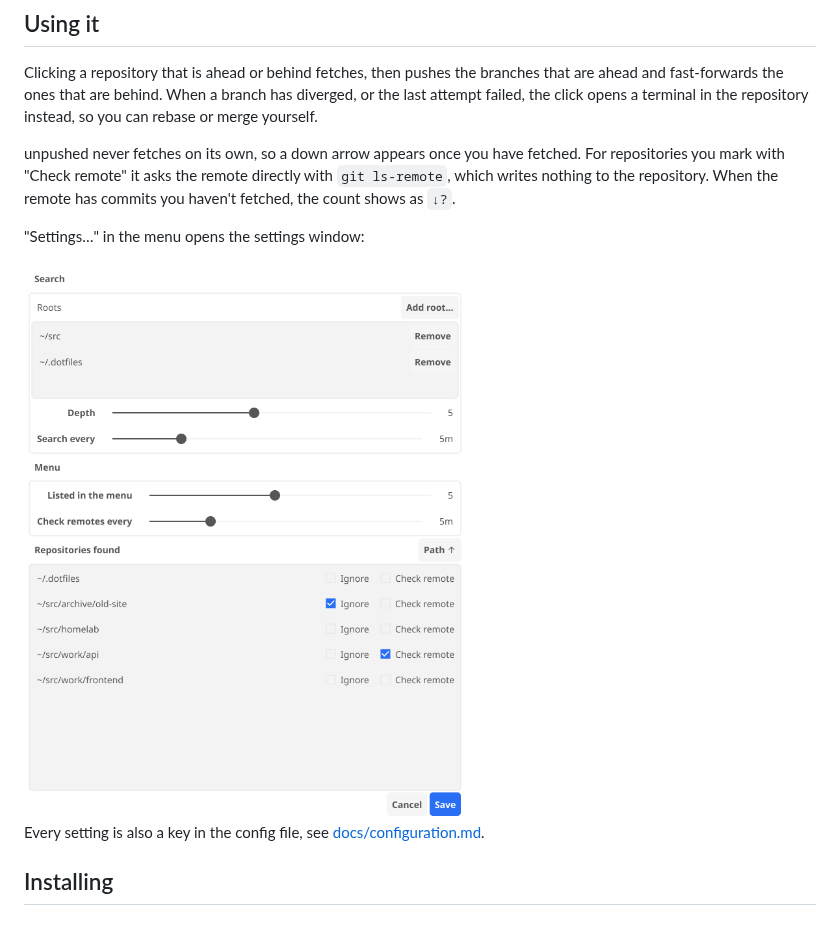
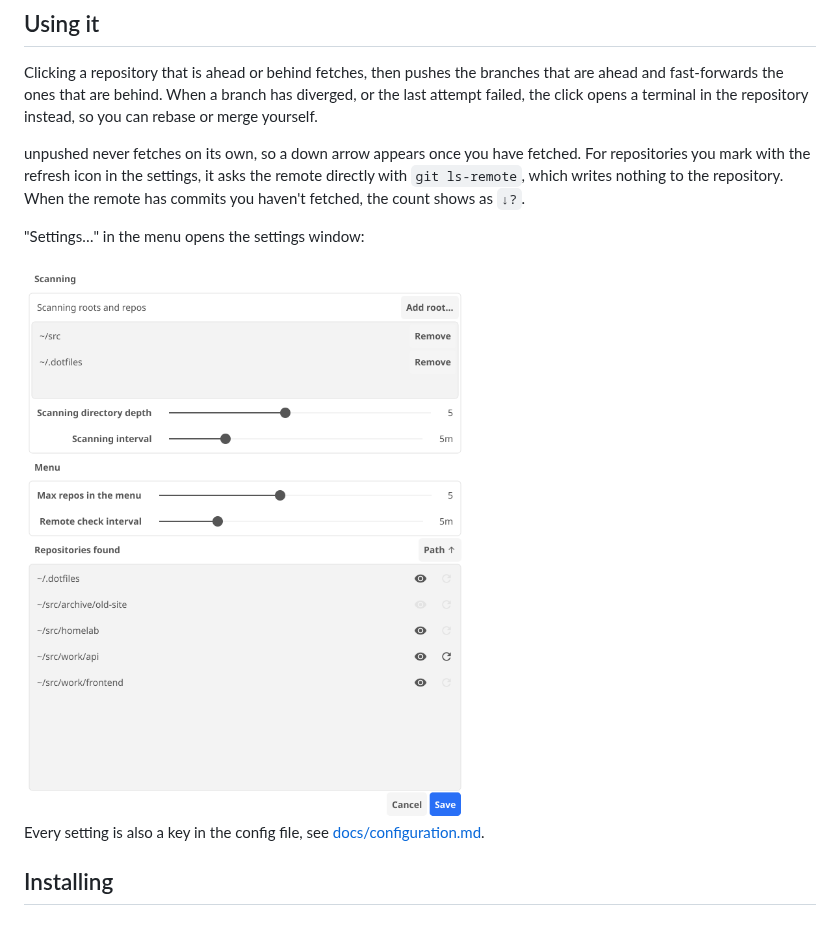
Before and after one commit to andsens/unpushed, a Markdown page: README.md, the part around the change. Rendered like a GitHub page; pictures changed too: docs/settings-light.png.

Commit message:
settings: Rename items, eye and refresh toggles for ignore and remote checks
Co-Authored-By: Claude Opus 5.5 <noreply@anthropic.com>

```diff
--- a/README.md
+++ b/README.md
@@ -30,9 +30,10 @@ branch has diverged, or the last attempt failed, the click opens a terminal in
 the repository instead, so you can rebase or merge yourself.
 
 unpushed never fetches on its own, so a down arrow appears once you have
-fetched. For repositories you mark with "Check remote" it asks the remote
-directly with `git ls-remote`, which writes nothing to the repository. When the
-remote has commits you haven't fetched, the count shows as `↓?`.
+fetched. For repositories you mark with the refresh icon in the settings, it
+asks the remote directly with `git ls-remote`, which writes nothing to the
+repository. When the remote has commits you haven't fetched, the count shows
+as `↓?`.
 
 "Settings…" in the menu opens the settings window:
 
```
Also changed, not shown: docs/settings-dark.png, 1 other file.
